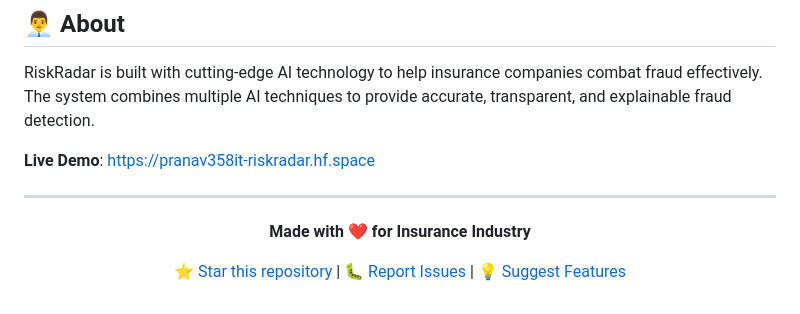
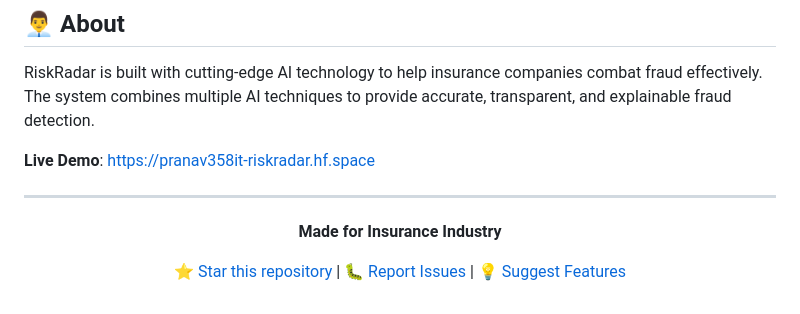
Before and after one commit to pranav-358/RiskRadar_1, a Markdown page: README.md, the part around the change. Rendered like a GitHub page.

Commit message:
Update README.md
change made with ...

```diff
--- a/README.md
+++ b/README.md
@@ -305,7 +305,7 @@ RiskRadar is built with cutting-edge AI technology to help insurance companies c
 
 <div align="center">
 
-**Made with ❤️ for Insurance Industry**
+**Made for Insurance Industry**
 
 [⭐ Star this repository](#) | [🐛 Report Issues](#) | [💡 Suggest Features](#)
 
```
